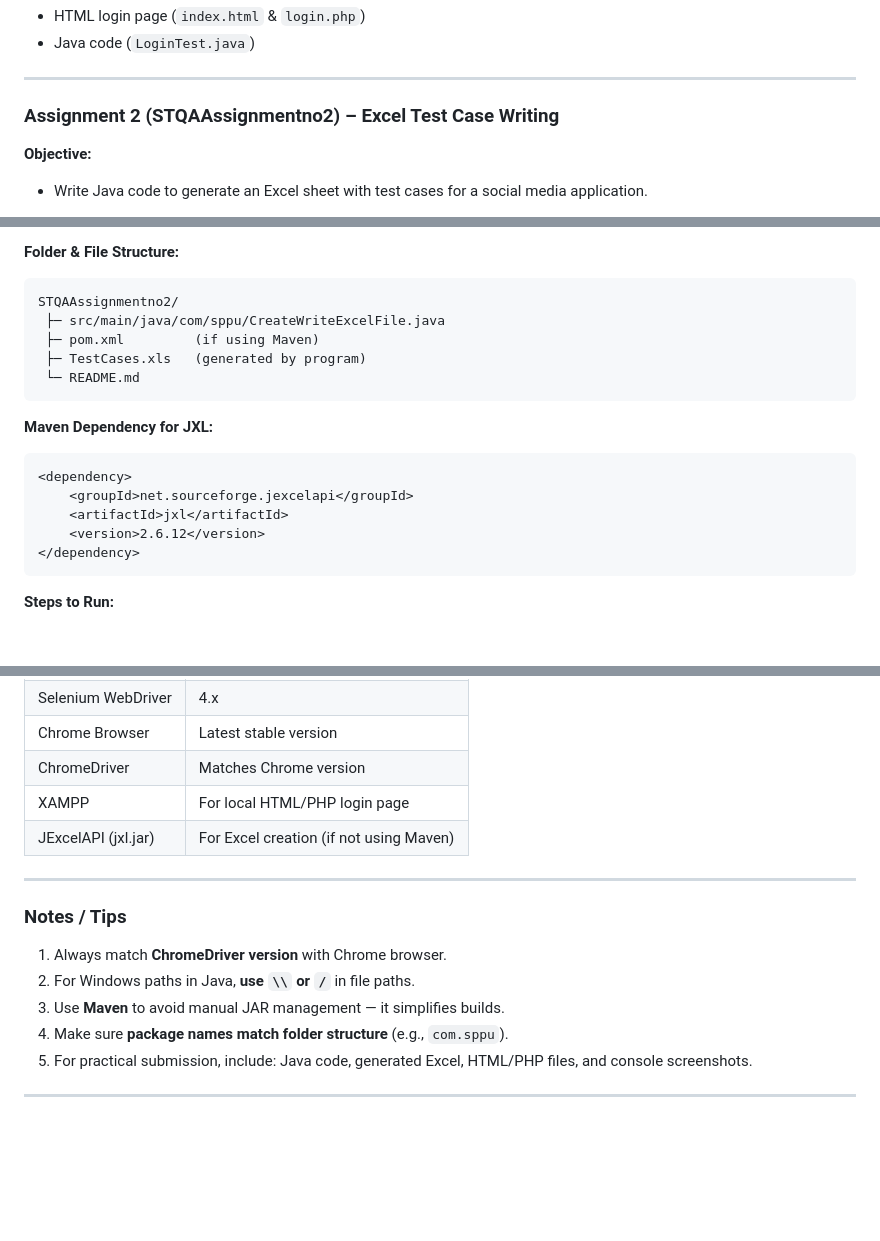
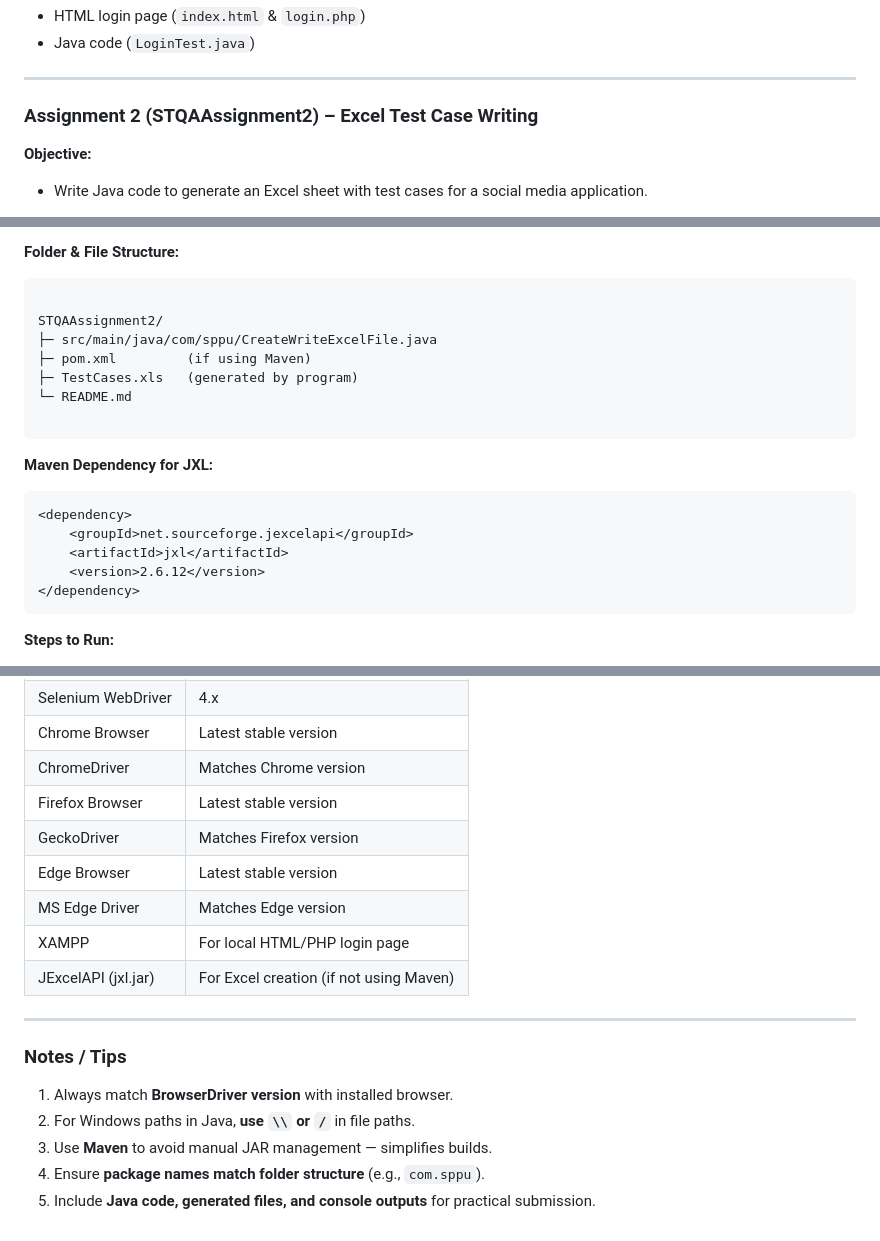
Before and after one commit to AB2511/SPPU-BE-Practicals-Sem-7, a Markdown page: STQA/README.md, 3 parts joined by grey strips. Drawn GitHub-style; blank space fills up the shorter version.

`````diff
--- a/STQA/README.md
+++ b/STQA/README.md
@@ -60,7 +62,7 @@ STQAAssignment1/
 
 ---
 
-### **Assignment 2 (STQAAssignmentno2) – Excel Test Case Writing**
+### **Assignment 2 (STQAAssignment2) – Excel Test Case Writing**
 
 **Objective:**
 
@@ -84,12 +86,14 @@ STQAAssignment1/
 **Folder & File Structure:**
 
 ```
-STQAAssignmentno2/
- ├─ src/main/java/com/sppu/CreateWriteExcelFile.java
- ├─ pom.xml         (if using Maven)
- ├─ TestCases.xls   (generated by program)
- └─ README.md
-```
+
+STQAAssignment2/
+├─ src/main/java/com/sppu/CreateWriteExcelFile.java
+├─ pom.xml         (if using Maven)
+├─ TestCases.xls   (generated by program)
+└─ README.md
+
+````
 
 **Maven Dependency for JXL:**
 
@@ -99,7 +103,7 @@ STQAAssignmentno2/
     <artifactId>jxl</artifactId>
     <version>2.6.12</version>
 </dependency>
-```
+````
 
 **Steps to Run:**
 
@@ -127,6 +195,10 @@ STQAAssignmentno2/
 | Selenium WebDriver  | 4.x                                     |
 | Chrome Browser      | Latest stable version                   |
 | ChromeDriver        | Matches Chrome version                  |
+| Firefox Browser     | Latest stable version                   |
+| GeckoDriver         | Matches Firefox version                 |
+| Edge Browser        | Latest stable version                   |
+| MS Edge Driver      | Matches Edge version                    |
 | XAMPP               | For local HTML/PHP login page           |
 | JExcelAPI (jxl.jar) | For Excel creation (if not using Maven) |
 
@@ -134,10 +206,8 @@ STQAAssignmentno2/
 
 ### **Notes / Tips**
 
-1. Always match **ChromeDriver version** with Chrome browser.
+1. Always match **BrowserDriver version** with installed browser.
 2. For Windows paths in Java, **use `\\` or `/`** in file paths.
-3. Use **Maven** to avoid manual JAR management — it simplifies builds.
-4. Make sure **package names match folder structure** (e.g., `com.sppu`).
-5. For practical submission, include: Java code, generated Excel, HTML/PHP files, and console screenshots.
-
----
+3. Use **Maven** to avoid manual JAR management — simplifies builds.
+4. Ensure **package names match folder structure** (e.g., `com.sppu`).
+5. Include **Java code, generated files, and console outputs** for practical submission.
`````
Also changed, not shown: other parts of STQA/README.md (+73 -7 lines).
